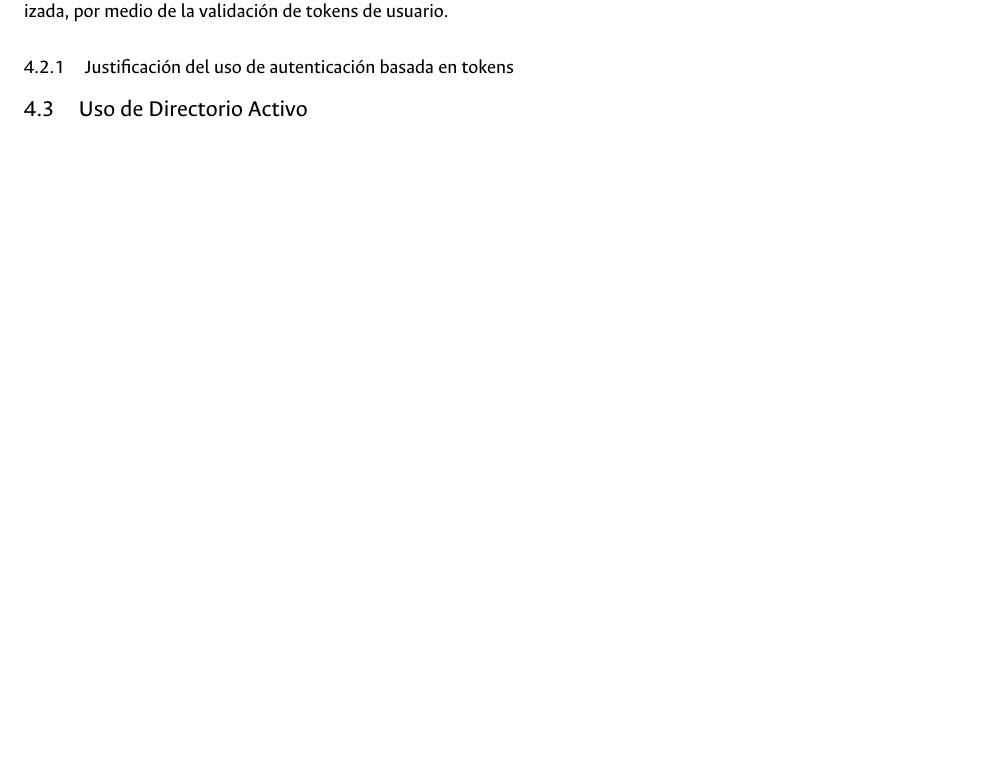
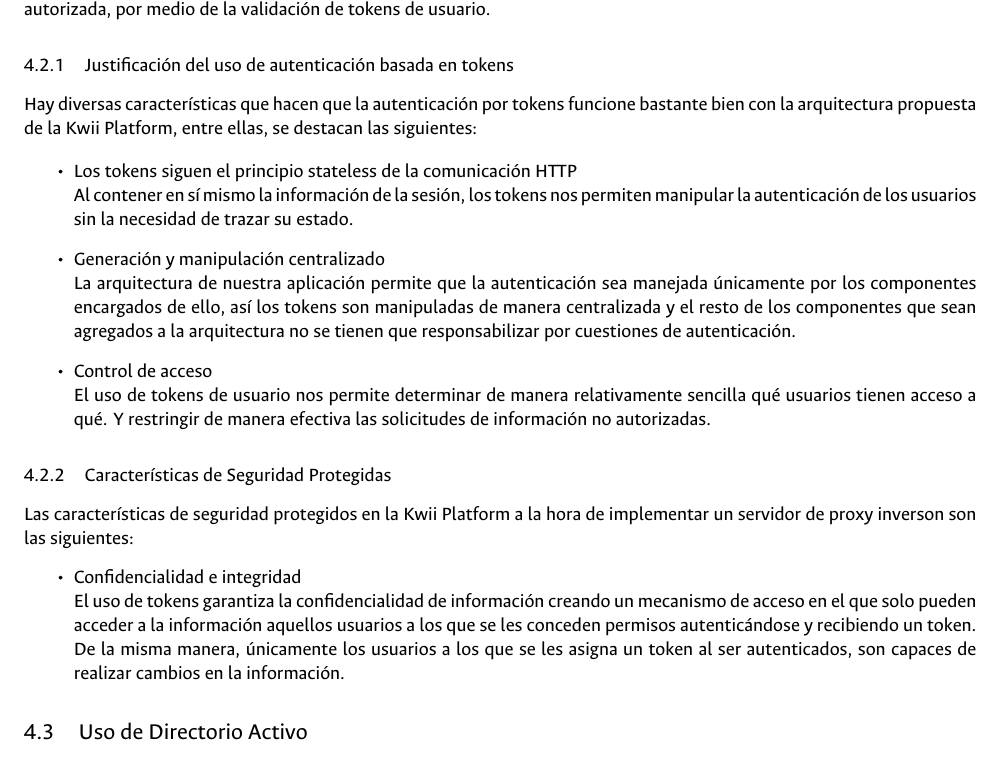
Before and after one commit to clifford-un/ADD, a LaTeX document (main.tex, which reads Body/P4/se.tex): part of page 25 of 25, cut so that both start at the same text. The pictures show the PDF file main.pdf that the author committed with the source.

Commit message:
Finished token part

```diff
--- a/Body/P4/se.tex
+++ b/Body/P4/se.tex
@@ -24,8 +24,26 @@ Las características de seguridad protegidos en la Kwii Platform a la hora de im
 
 \subsection{Manejo de Sesión de Usuarios}
 
-Para el manejo de sesión de usuarios, la arquitectura de la Kwii Platform propone un esquema basado en tokens. En él, cualquier comunicación, solicitud de información, y en general, cualquier operación en la plataforma tiene que ser autorizada, por medio de la validación de tokens de usuario.
+Para el manejo de sesión de usuarios, la arquitectura de la Kwii Platform propone el uso de un esquema basado en tokens. En él, cualquier comunicación, solicitud de información, y en general, cualquier operación en la plataforma tiene que ser autorizada, por medio de la validación de tokens de usuario.
 
 \subsubsection{Justificación del uso de autenticación basada en tokens}
 
+Hay diversas características que hacen que la autenticación por tokens funcione bastante bien con la arquitectura propuesta de la Kwii Platform, entre ellas, se destacan las siguientes:
+
+\begin{itemize}
+    \item Los tokens siguen el principio stateless de la comunicación HTTP\\\
+    Al contener en sí mismo la información de la sesión, los tokens nos permiten manipular la autenticación de los usuarios sin la necesidad de trazar su estado.
+    \item Generación y manipulación centralizado\\\
+    La arquitectura de nuestra aplicación permite que la autenticación sea manejada únicamente por los componentes encargados de ello, así los tokens son manipuladas de manera centralizada y el resto de los componentes que sean agregados a la arquitectura no se tienen que responsabilizar por cuestiones de autenticación.
+    \item Control de acceso\\\
+    El uso de tokens de usuario nos permite determinar de manera relativamente sencilla qué usuarios tienen acceso a qué. Y restringir de manera efectiva las solicitudes de información no autorizadas.
+\end{itemize}
+
+\subsubsection{Características de Seguridad Protegidas}
+Las características de seguridad protegidos en la Kwii Platform a la hora de implementar un servidor de proxy inverson son las siguientes:
+\begin{itemize}
+    \item Confidencialidad e integridad\\\
+    El uso de tokens garantiza la confidencialidad de información creando un mecanismo de acceso en el que solo pueden acceder a la información aquellos usuarios a los que se les conceden permisos autenticándose y recibiendo un token. De la misma manera, únicamente los usuarios a los que se les asigna un token al ser autenticados, son capaces de realizar cambios en la información.
+\end{itemize}
+
 \subsection{Uso de Directorio Activo}
```
Also changed, not shown: main.pdf.
